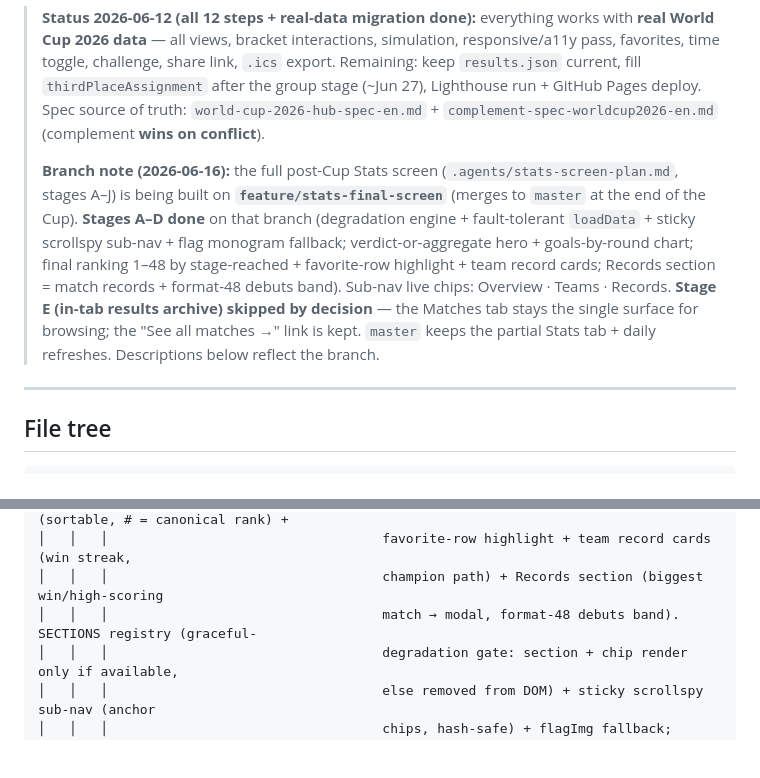
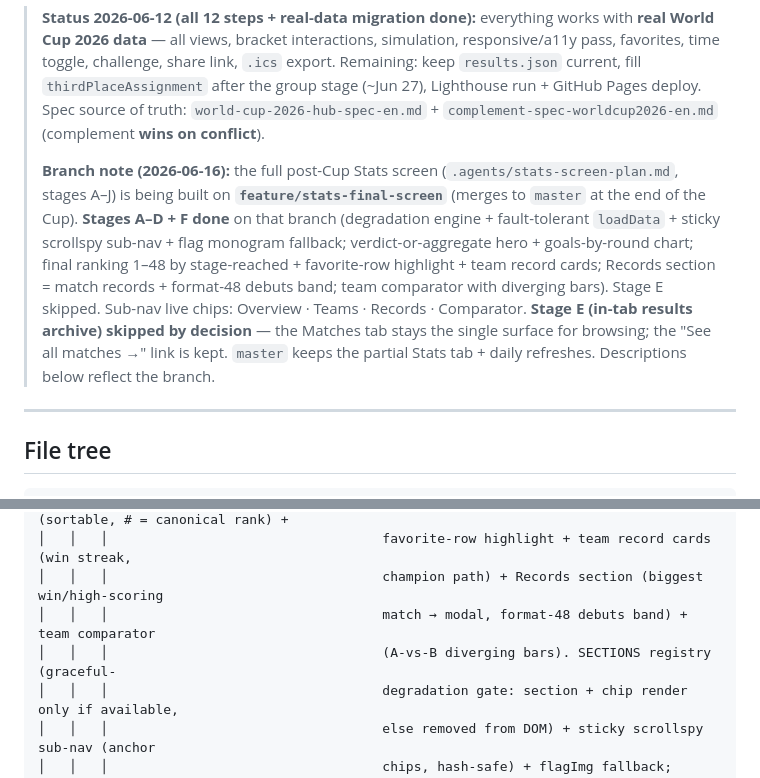
Before and after one commit to LucasKalil-Programador/world-2026-hub, a Markdown page: .agents/project-map.md, 2 parts joined by grey strips. Rendered like a GitHub page; blank space fills up the shorter version.

```diff
--- a/.agents/project-map.md
+++ b/.agents/project-map.md
@@ -4,7 +4,7 @@ Navigation map of the codebase. Use this to find which file owns a concern befor
 
 > **Status 2026-06-12 (all 12 steps + real-data migration done):** everything works with **real World Cup 2026 data** — all views, bracket interactions, simulation, responsive/a11y pass, favorites, time toggle, challenge, share link, `.ics` export. Remaining: keep `results.json` current, fill `thirdPlaceAssignment` after the group stage (~Jun 27), Lighthouse run + GitHub Pages deploy. Spec source of truth: `world-cup-2026-hub-spec-en.md` + `complement-spec-worldcup2026-en.md` (complement **wins on conflict**).
 >
-> **Branch note (2026-06-16):** the full post-Cup Stats screen (`.agents/stats-screen-plan.md`, stages A–J) is being built on **`feature/stats-final-screen`** (merges to `master` at the end of the Cup). **Stages A–D done** on that branch (degradation engine + fault-tolerant `loadData` + sticky scrollspy sub-nav + flag monogram fallback; verdict-or-aggregate hero + goals-by-round chart; final ranking 1–48 by stage-reached + favorite-row highlight + team record cards; Records section = match records + format-48 debuts band). Sub-nav live chips: Overview · Teams · Records. **Stage E (in-tab results archive) skipped by decision** — the Matches tab stays the single surface for browsing; the "See all matches →" link is kept. `master` keeps the partial Stats tab + daily refreshes. Descriptions below reflect the branch.
+> **Branch note (2026-06-16):** the full post-Cup Stats screen (`.agents/stats-screen-plan.md`, stages A–J) is being built on **`feature/stats-final-screen`** (merges to `master` at the end of the Cup). **Stages A–D + F done** on that branch (degradation engine + fault-tolerant `loadData` + sticky scrollspy sub-nav + flag monogram fallback; verdict-or-aggregate hero + goals-by-round chart; final ranking 1–48 by stage-reached + favorite-row highlight + team record cards; Records section = match records + format-48 debuts band; team comparator with diverging bars). Stage E skipped. Sub-nav live chips: Overview · Teams · Records · Comparator. **Stage E (in-tab results archive) skipped by decision** — the Matches tab stays the single surface for browsing; the "See all matches →" link is kept. `master` keeps the partial Stats tab + daily refreshes. Descriptions below reflect the branch.
 
 ---
 
@@ -72,7 +72,8 @@ worldcup2026/
 │   │   │                                   48-team table ranked 1–48 by stage-reached (sortable, # = canonical rank) +
 │   │   │                                   favorite-row highlight + team record cards (win streak,
 │   │   │                                   champion path) + Records section (biggest win/high-scoring
-│   │   │                                   match → modal, format-48 debuts band). SECTIONS registry (graceful-
+│   │   │                                   match → modal, format-48 debuts band) + team comparator
+│   │   │                                   (A-vs-B diverging bars). SECTIONS registry (graceful-
 │   │   │                                   degradation gate: section + chip render only if available,
 │   │   │                                   else removed from DOM) + sticky scrollspy sub-nav (anchor
 │   │   │                                   chips, hash-safe) + flagImg fallback; imports getBracketTree/getFavorites/openMatchModal. Grows into
```
Also changed, not shown: .agents/TODO.md (+1 -1 lines), .agents/project-memory.md (+8 -0 lines).
